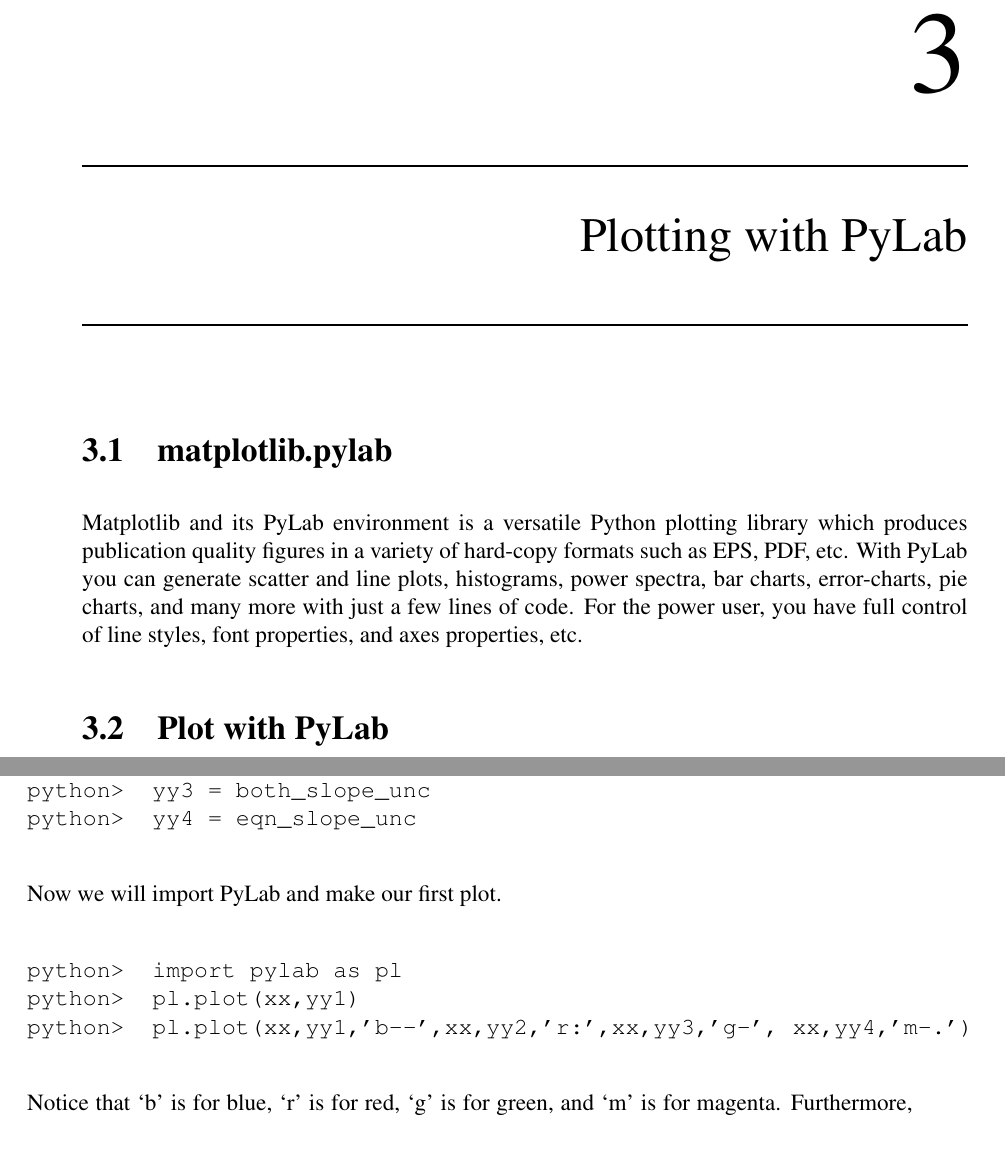
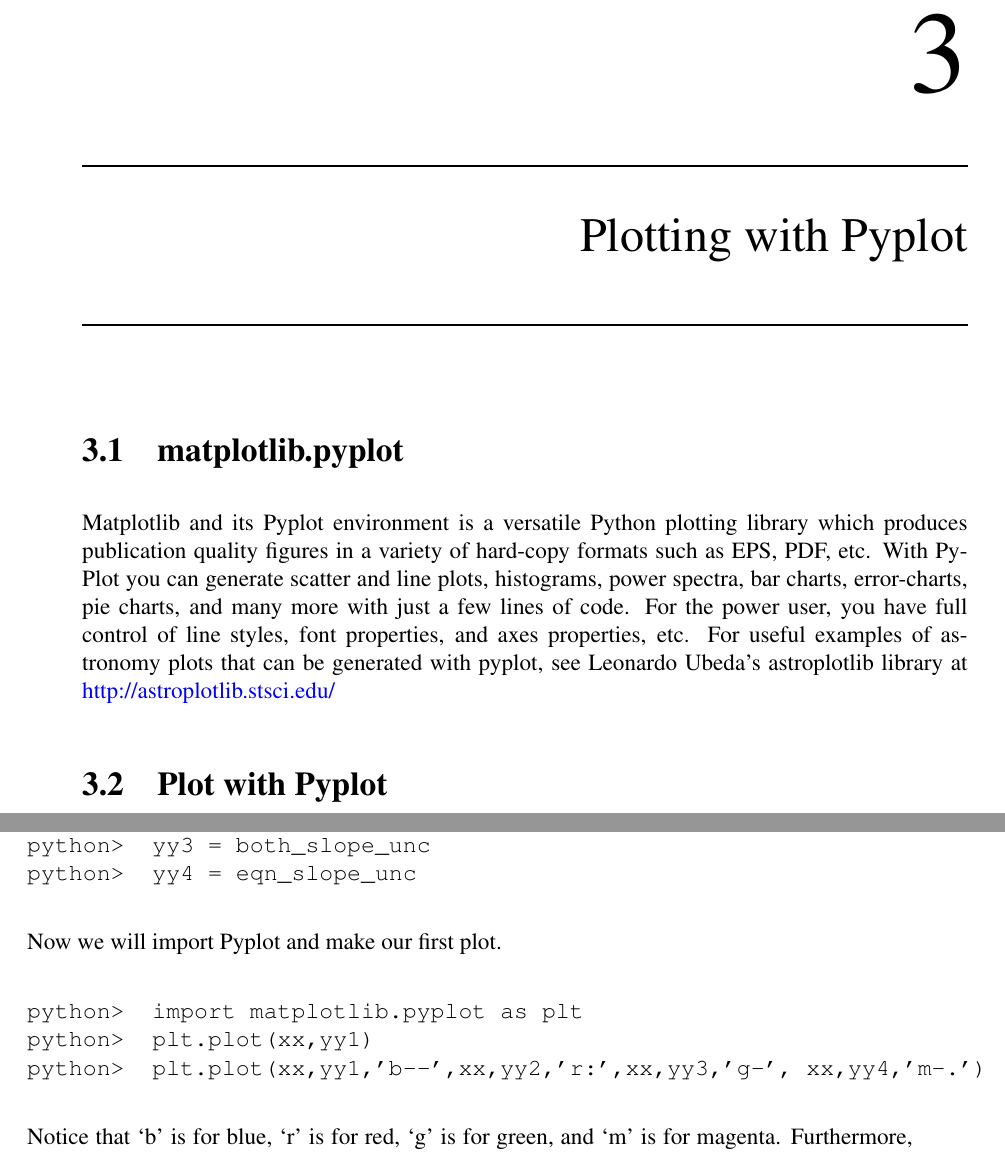
Before and after one commit to staceybright/training-library, a LaTeX thesis (document/training.tex, which reads document/pylab.tex): two parts of pages 28 and 29 of 53, joined at a grey line, cut so that both start at the same text. Compiled offline with pdfLaTeX; a LaTeX package or settings file that is missing is left out.

Commit message:
Initial commit of training document updates, including Notebooks used

```diff
--- a/document/pylab.tex
+++ b/document/pylab.tex
@@ -1,16 +1,21 @@
-\chapter{Plotting with PyLab}
-\label{ch:pylab}
+\chapter{Plotting with Pyplot}
+\label{ch:pyplot}
 
-\section{matplotlib.pylab }
-Matplotlib and its PyLab environment is a versatile Python plotting
+\section{matplotlib.pyplot}
+Matplotlib and its Pyplot environment is a versatile Python plotting
 library which produces publication quality figures in a variety of
-hard-copy formats such as EPS, PDF, etc.  With PyLab you can
+hard-copy formats such as EPS, PDF, etc.  With PyPlot you can
 generate scatter and line plots, histograms, power spectra, bar
 charts, error-charts, pie charts, and many more with just a few lines
 of code. For the power user, you have full control of line styles,
-font properties, and axes properties, etc.
+font properties, and axes properties, etc. For useful examples of
+astronomy plots that can be generated with pyplot, see Leonardo
+Ubeda's astroplotlib library at \href{http://astroplotlib.stsci.edu/}
+{http://astroplotlib.stsci.edu/}
 
-\section{Plot with PyLab}
+
+
+\section{Plot with Pyplot}
 From Section~\ref{ss:loadtxt} we learned how to read in data from a
 file, particularly Gordon2005\_Fig16.txt.  We will reproduce the slope
 plot in Figure~16 of the Gordon 2005 paper.
@@ -34,12 +39,12 @@
 \pytab yy4 = eqn_slope_unc
 \end{alltt}
 
-Now we will import PyLab and make our first plot.
+Now we will import Pyplot and make our first plot.
 
 \begin{alltt}
-\pytab import pylab as pl
-\pytab pl.plot(xx,yy1)
-\pytab pl.plot(xx,yy1,'b--',xx,yy2,'r:',xx,yy3,'g-', xx,yy4,'m-.')
+\pytab import matplotlib.pyplot as plt
+\pytab plt.plot(xx,yy1)
+\pytab plt.plot(xx,yy1,'b--',xx,yy2,'r:',xx,yy3,'g-', xx,yy4,'m-.')
 \end{alltt}
 
 Notice that `b' is for blue, `r' is for red, `g' is for green, and `m'
```
Also changed, not shown: document/training.pdf, 5 other files.
